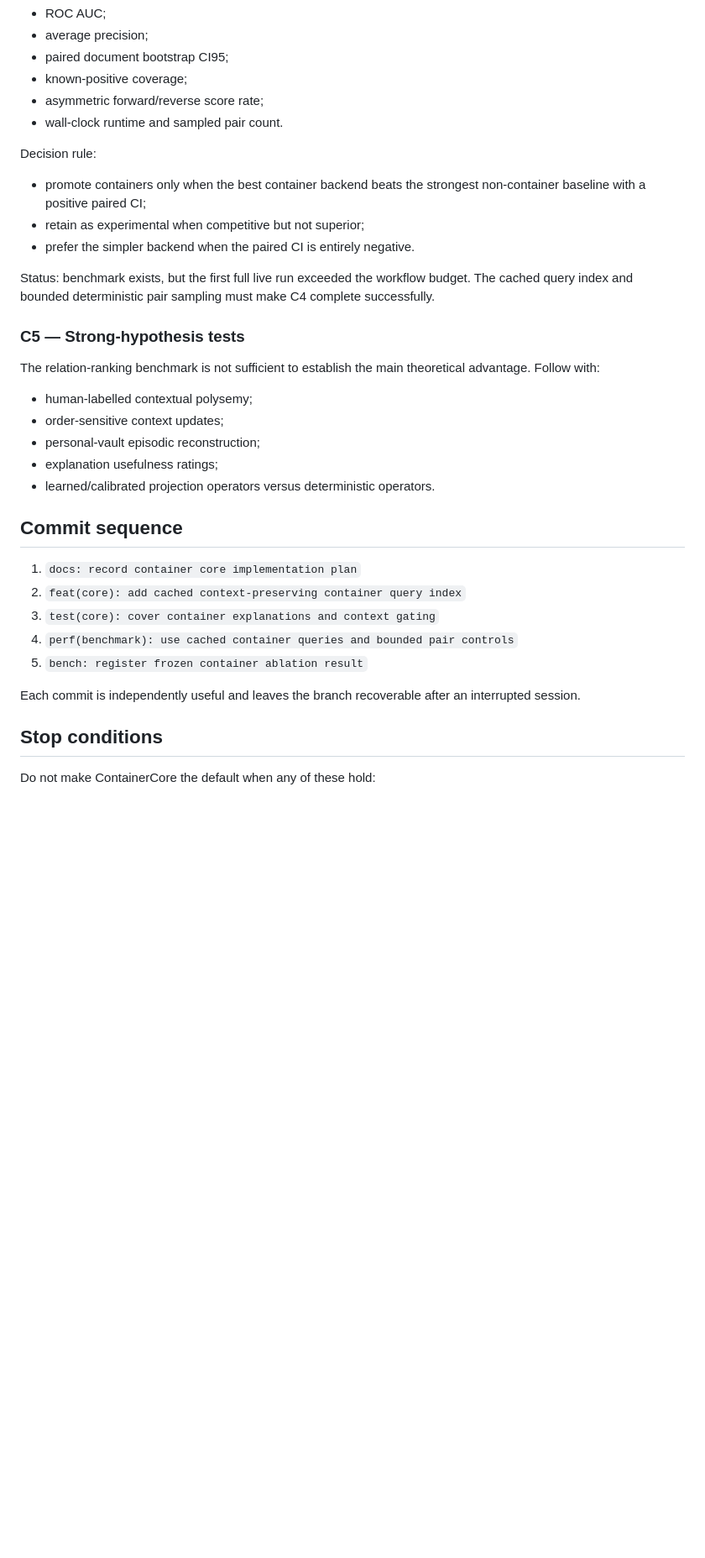
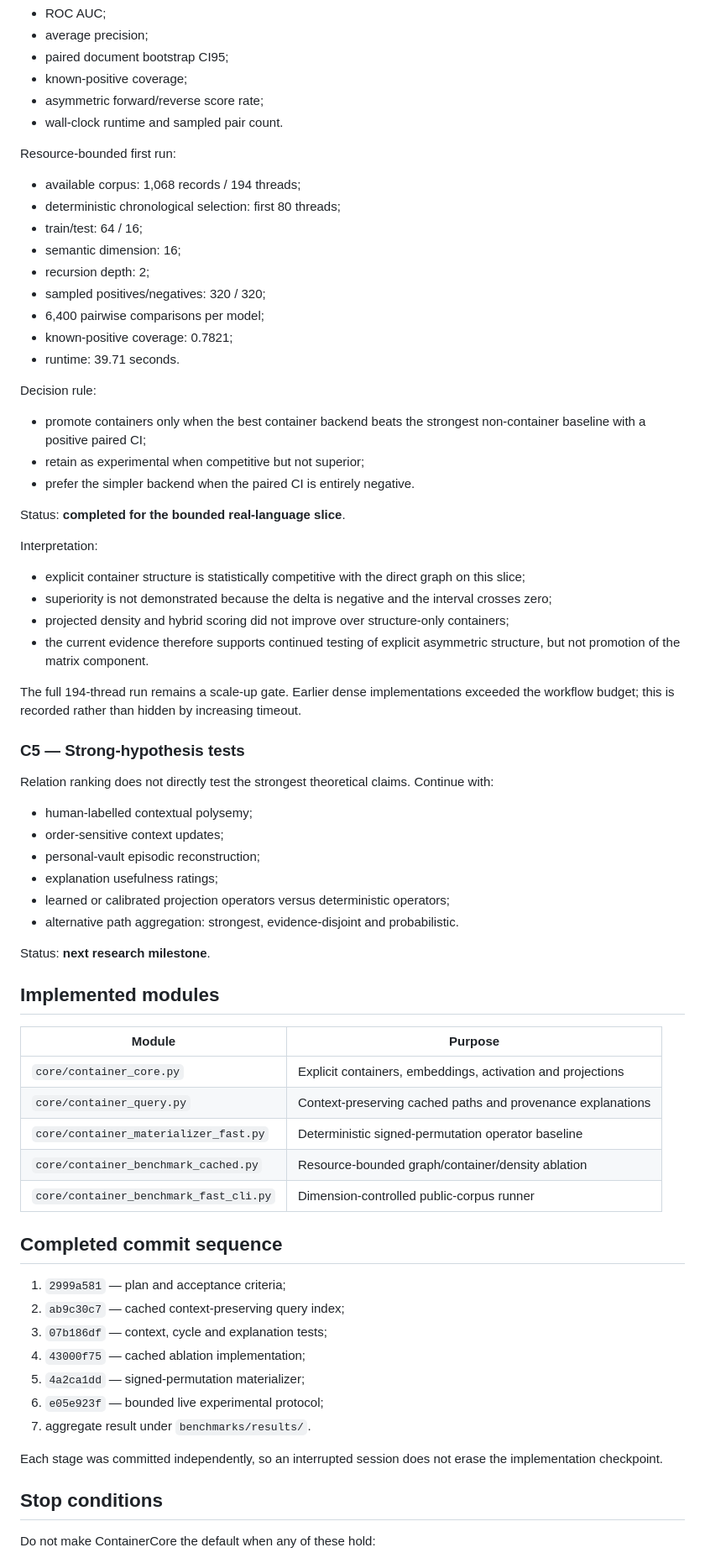
Before and after one commit to re-1n/FVSC, a Markdown page: docs/CONTAINER_CORE_IMPLEMENTATION_PLAN.md, the part around one of its changes. Shown at 84% size. GitHub-like rendering; blank space fills up the shorter version.

Commit message:
docs: record completed container core milestone

```diff
--- a/docs/CONTAINER_CORE_IMPLEMENTATION_PLAN.md
+++ b/docs/CONTAINER_CORE_IMPLEMENTATION_PLAN.md
@@ -114,33 +150,69 @@ Metrics:
 - asymmetric forward/reverse score rate;
 - wall-clock runtime and sampled pair count.
 
+Resource-bounded first run:
+
+- available corpus: 1,068 records / 194 threads;
+- deterministic chronological selection: first 80 threads;
+- train/test: 64 / 16;
+- semantic dimension: 16;
+- recursion depth: 2;
+- sampled positives/negatives: 320 / 320;
+- 6,400 pairwise comparisons per model;
+- known-positive coverage: 0.7821;
+- runtime: 39.71 seconds.
+
 Decision rule:
 
 - promote containers only when the best container backend beats the strongest non-container baseline with a positive paired CI;
 - retain as experimental when competitive but not superior;
 - prefer the simpler backend when the paired CI is entirely negative.
 
-Status: benchmark exists, but the first full live run exceeded the workflow budget. The cached query index and bounded deterministic pair sampling must make C4 complete successfully.
+Status: **completed for the bounded real-language slice**.
+
+Interpretation:
+
+- explicit container structure is statistically competitive with the direct graph on this slice;
+- superiority is not demonstrated because the delta is negative and the interval crosses zero;
+- projected density and hybrid scoring did not improve over structure-only containers;
+- the current evidence therefore supports continued testing of explicit asymmetric structure, but not promotion of the matrix component.
+
+The full 194-thread run remains a scale-up gate. Earlier dense implementations exceeded the workflow budget; this is recorded rather than hidden by increasing timeout.
 
 ### C5 — Strong-hypothesis tests
 
-The relation-ranking benchmark is not sufficient to establish the main theoretical advantage. Follow with:
+Relation ranking does not directly test the strongest theoretical claims. Continue with:
 
 - human-labelled contextual polysemy;
 - order-sensitive context updates;
 - personal-vault episodic reconstruction;
 - explanation usefulness ratings;
-- learned/calibrated projection operators versus deterministic operators.
+- learned or calibrated projection operators versus deterministic operators;
+- alternative path aggregation: strongest, evidence-disjoint and probabilistic.
 
-## Commit sequence
+Status: **next research milestone**.
 
-1. `docs: record container core implementation plan`
-2. `feat(core): add cached context-preserving container query index`
-3. `test(core): cover container explanations and context gating`
-4. `perf(benchmark): use cached container queries and bounded pair controls`
-5. `bench: register frozen container ablation result`
+## Implemented modules
 
-Each commit is independently useful and leaves the branch recoverable after an interrupted session.
+| Module | Purpose |
+|---|---|
+| `core/container_core.py` | Explicit containers, embeddings, activation and projections |
+| `core/container_query.py` | Context-preserving cached paths and provenance explanations |
+| `core/container_materializer_fast.py` | Deterministic signed-permutation operator baseline |
+| `core/container_benchmark_cached.py` | Resource-bounded graph/container/density ablation |
+| `core/container_benchmark_fast_cli.py` | Dimension-controlled public-corpus runner |
+
+## Completed commit sequence
+
+1. `2999a581` — plan and acceptance criteria;
+2. `ab9c30c7` — cached context-preserving query index;
+3. `07b186df` — context, cycle and explanation tests;
+4. `43000f75` — cached ablation implementation;
+5. `4a2ca1dd` — signed-permutation materializer;
+6. `e05e923f` — bounded live experimental protocol;
+7. aggregate result under `benchmarks/results/`.
+
+Each stage was committed independently, so an interrupted session does not erase the implementation checkpoint.
 
 ## Stop conditions
 
```
Also changed, not shown: other parts of docs/CONTAINER_CORE_IMPLEMENTATION_PLAN.md (+46 -8 lines).
